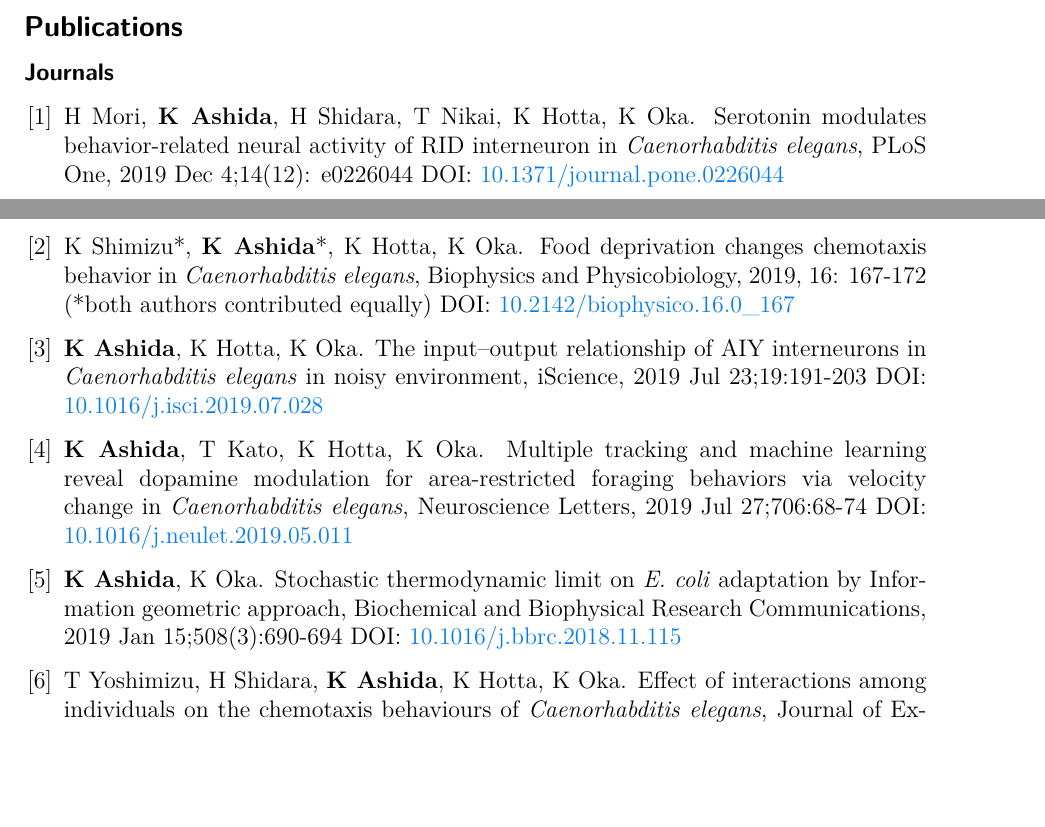
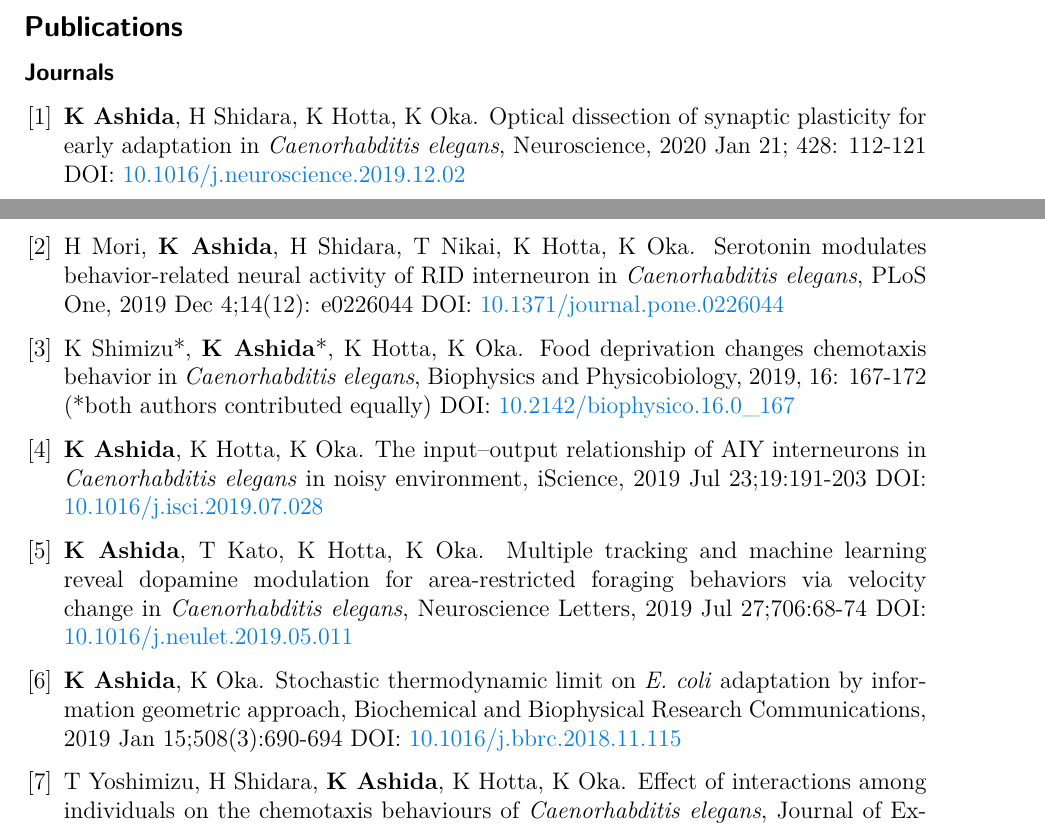
Before and after one commit to KeitaASHIDA/KeitaASHIDA.github.io, a LaTeX CV (CV/cv.tex): two parts of pages 1 and 2 of 2, joined at a grey line, cut so that both start at the same text, the shorter picture padded with empty space. Compiled offline with pdfLaTeX.

Commit message:
updated publication list in CV

```diff
--- a/CV/cv.tex
+++ b/CV/cv.tex
@@ -108,6 +108,8 @@ Awards}\label{selected-honours-and-awards}
 
 \begin{enumerate}
   \leftskip-0.13in % for number
+  \item \textbf{K Ashida}, H Shidara, K Hotta, K Oka. Optical dissection of synaptic plasticity for early adaptation in \textit{Caenorhabditis elegans}, Neuroscience, 2020 Jan 21; 428: 112-121
+      DOI: \href{https://doi.org/10.1016/j.neuroscience.2019.12.026}{10.1016/j.neuroscience.2019.12.02}
   \item  H Mori, \textbf{K Ashida}, H Shidara, T Nikai, K Hotta, K Oka. Serotonin modulates behavior-related neural activity of RID interneuron in \textit{Caenorhabditis elegans}, PLoS One, 2019 Dec 4;14(12): e0226044
         DOI: \href{http://dx.doi.org/10.1371/journal.pone.0226044}{10.1371/journal.pone.0226044}
     \item  K Shimizu*, \textbf{K Ashida}*, K Hotta, K Oka. Food deprivation changes chemotaxis behavior in \textit{Caenorhabditis elegans}, Biophysics and Physicobiology, 2019, 16: 167-172 (*both authors contributed equally)
@@ -116,7 +118,7 @@ Awards}\label{selected-honours-and-awards}
         DOI: \href{http://dx.doi.org/10.1016/j.isci.2019.07.028}{10.1016/j.isci.2019.07.028}
     \item \textbf{K Ashida}, T Kato, K Hotta, K Oka. Multiple tracking and machine learning reveal dopamine modulation for area-restricted foraging behaviors via velocity change in \textit{Caenorhabditis elegans}, Neuroscience Letters, 2019 Jul 27;706:68-74
         DOI: \href{http://dx.doi.org/10.1016/j.neulet.2019.05.011}{10.1016/j.neulet.2019.05.011}
-    \item \textbf{K Ashida}, K Oka. Stochastic thermodynamic limit on \textit{E. coli} adaptation by Information geometric approach, Biochemical and Biophysical Research Communications, 2019 Jan 15;508(3):690-694
+    \item \textbf{K Ashida}, K Oka. Stochastic thermodynamic limit on \textit{E. coli} adaptation by information geometric approach, Biochemical and Biophysical Research Communications, 2019 Jan 15;508(3):690-694
         DOI: \href{http://dx.doi.org/10.1016/j.bbrc.2018.11.115}{10.1016/j.bbrc.2018.11.115}
     \item T Yoshimizu, H Shidara, \textbf{K Ashida}, K Hotta, K Oka. Effect of interactions among individuals on the chemotaxis behaviours of \textit{Caenorhabditis elegans}, Journal of Experimental Biology, 2018 Jun 12;221(Pt 11)
         DOI: \href{http://dx.doi.org/10.1242/jeb.182790}{10.1242/jeb.182790}
```
Also changed, not shown: CV/cv.pdf.
